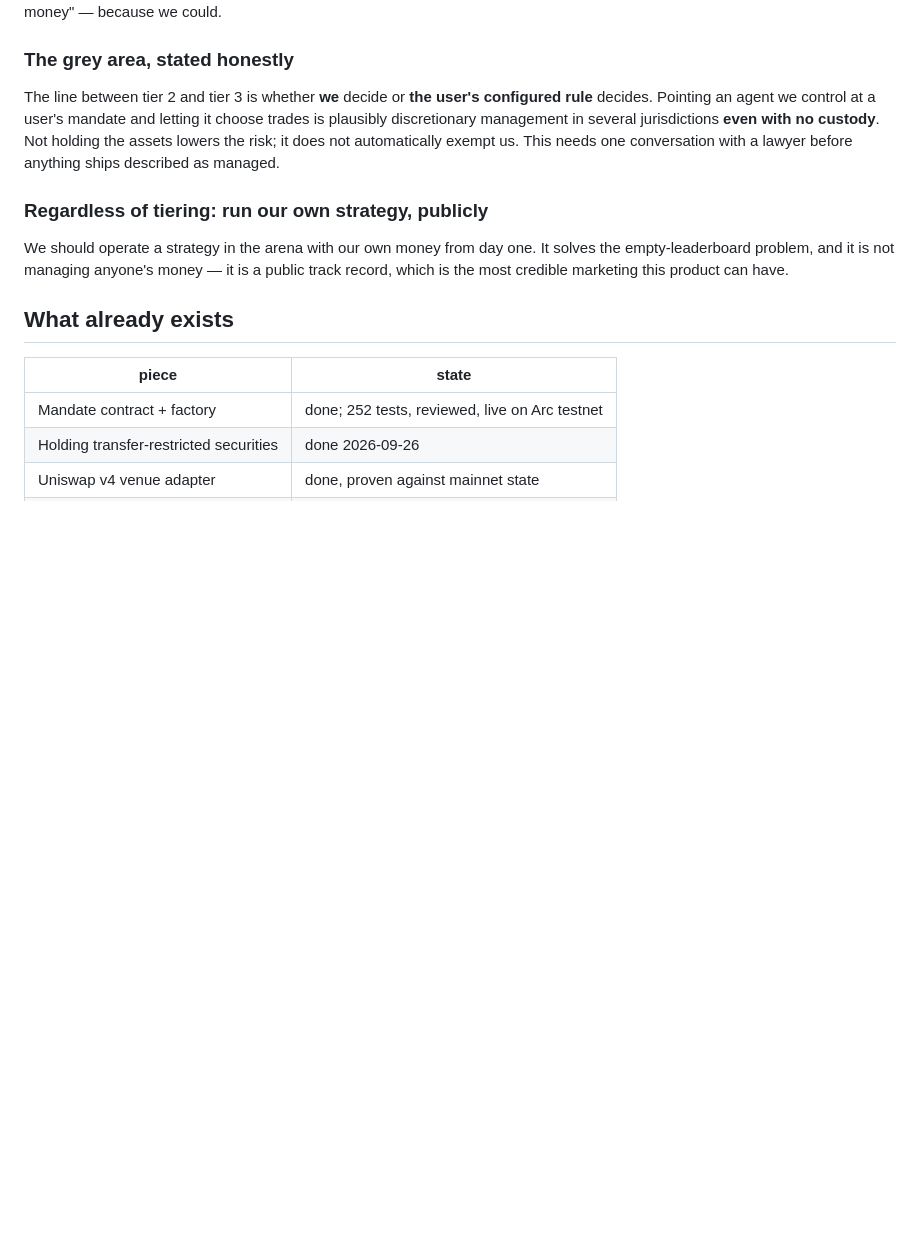
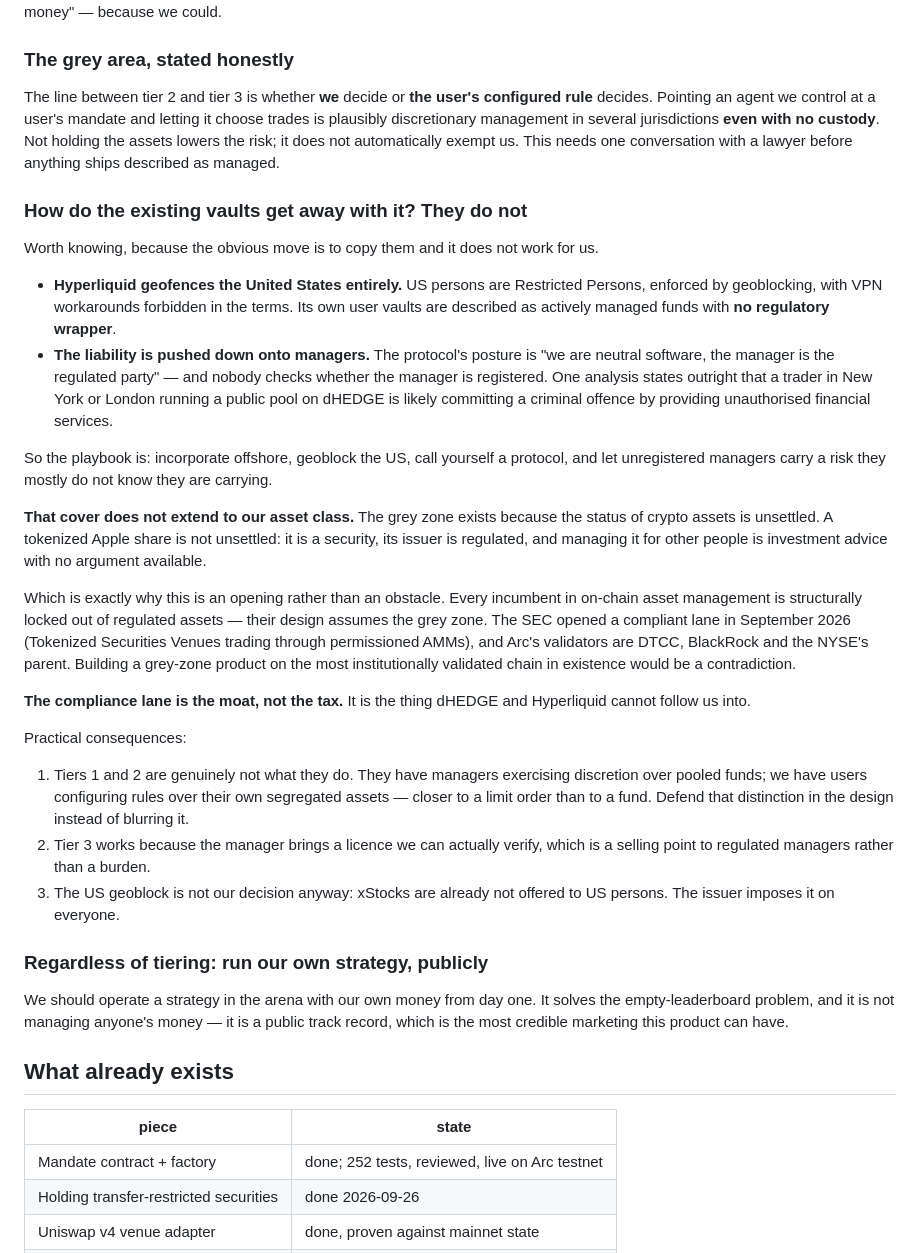
Before and after one commit to onreins/reinsApp, a Markdown page: docs/PRODUCT.md, the part around the change. Drawn GitHub-style; blank space fills up the shorter version.

Commit message:
docs: how the existing vaults avoid regulation, and why that cover does not extend to equities

```diff
--- a/docs/PRODUCT.md
+++ b/docs/PRODUCT.md
@@ -182,6 +182,52 @@ jurisdictions **even with no custody**. Not holding the assets lowers the risk;
 it does not automatically exempt us. This needs one conversation with a lawyer
 before anything ships described as managed.
 
+### How do the existing vaults get away with it? They do not
+
+Worth knowing, because the obvious move is to copy them and it does not work
+for us.
+
+- **Hyperliquid geofences the United States entirely.** US persons are
+  Restricted Persons, enforced by geoblocking, with VPN workarounds forbidden
+  in the terms. Its own user vaults are described as actively managed funds
+  with **no regulatory wrapper**.
+- **The liability is pushed down onto managers.** The protocol's posture is
+  "we are neutral software, the manager is the regulated party" — and nobody
+  checks whether the manager is registered. One analysis states outright that a
+  trader in New York or London running a public pool on dHEDGE is likely
+  committing a criminal offence by providing unauthorised financial services.
+
+So the playbook is: incorporate offshore, geoblock the US, call yourself a
+protocol, and let unregistered managers carry a risk they mostly do not know
+they are carrying.
+
+**That cover does not extend to our asset class.** The grey zone exists because
+the status of crypto assets is unsettled. A tokenized Apple share is not
+unsettled: it is a security, its issuer is regulated, and managing it for other
+people is investment advice with no argument available.
+
+Which is exactly why this is an opening rather than an obstacle. Every
+incumbent in on-chain asset management is structurally locked out of regulated
+assets — their design assumes the grey zone. The SEC opened a compliant lane in
+September 2026 (Tokenized Securities Venues trading through permissioned AMMs),
+and Arc's validators are DTCC, BlackRock and the NYSE's parent. Building a
+grey-zone product on the most institutionally validated chain in existence
+would be a contradiction.
+
+**The compliance lane is the moat, not the tax.** It is the thing dHEDGE and
+Hyperliquid cannot follow us into.
+
+Practical consequences:
+
+1. Tiers 1 and 2 are genuinely not what they do. They have managers exercising
+   discretion over pooled funds; we have users configuring rules over their own
+   segregated assets — closer to a limit order than to a fund. Defend that
+   distinction in the design instead of blurring it.
+2. Tier 3 works because the manager brings a licence we can actually verify,
+   which is a selling point to regulated managers rather than a burden.
+3. The US geoblock is not our decision anyway: xStocks are already not offered
+   to US persons. The issuer imposes it on everyone.
+
 ### Regardless of tiering: run our own strategy, publicly
 
 We should operate a strategy in the arena with our own money from day one. It
```
